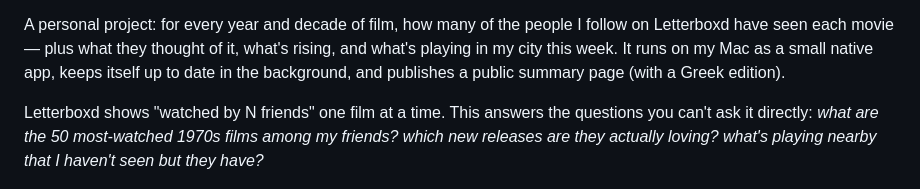
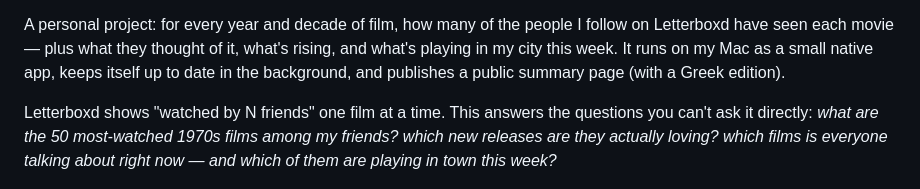
Before and after one commit to zacksifakis/letterboxd-friends, a Markdown page: README.md, the part around the change. Rendered like a GitHub page.

Commit message:
README: reword the questions it answers

```diff
--- a/README.md
+++ b/README.md
@@ -10,8 +10,8 @@ summary page (with a Greek edition).
 
 Letterboxd shows "watched by N friends" one film at a time. This answers the
 questions you can't ask it directly: *what are the 50 most-watched 1970s films
-among my friends? which new releases are they actually loving? what's playing
-nearby that I haven't seen but they have?*
+among my friends? which new releases are they actually loving? which films is
+everyone talking about right now — and which of them are playing in town this week?*
 
 ![The app: what's rising across every list, and what's playing in town this week](docs/app-overview.jpg)
 
```
